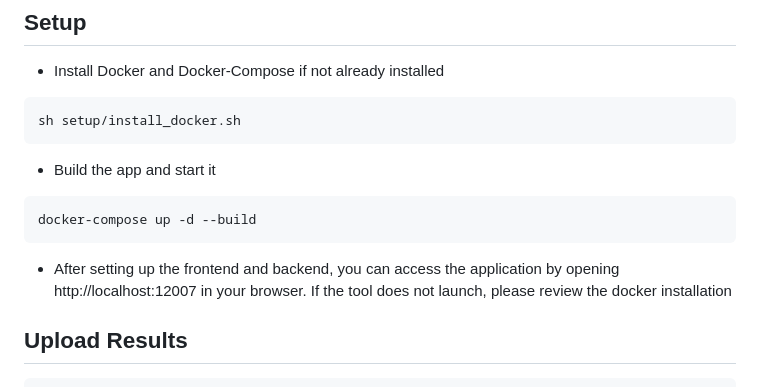
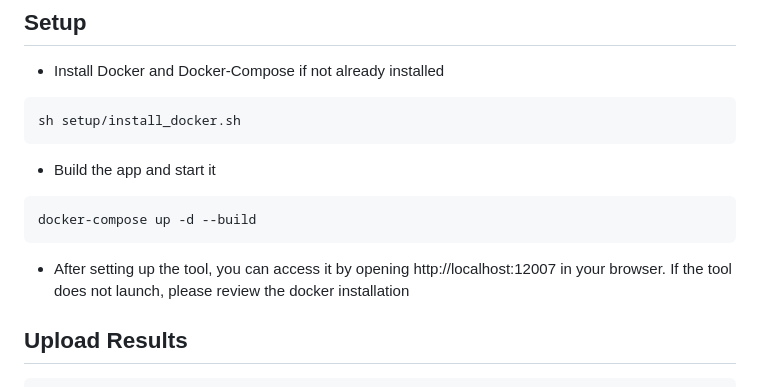
Before and after one commit to eXascaleInfolab/seer, a Markdown page: README.md, the part around the change. Rendered like a GitHub page.

````diff
--- a/README.md
+++ b/README.md
@@ -38,7 +38,7 @@ sh setup/install_docker.sh
 docker-compose up -d --build
 ```
 
-- After setting up the frontend and backend, you can access the application by opening http://localhost:12007 in your browser. If the tool does not launch, please review the docker installation
+- After setting up the tool, you can access it by opening http://localhost:12007 in your browser. If the tool does not launch, please review the docker installation
 
 
 ##  Upload Results
````
